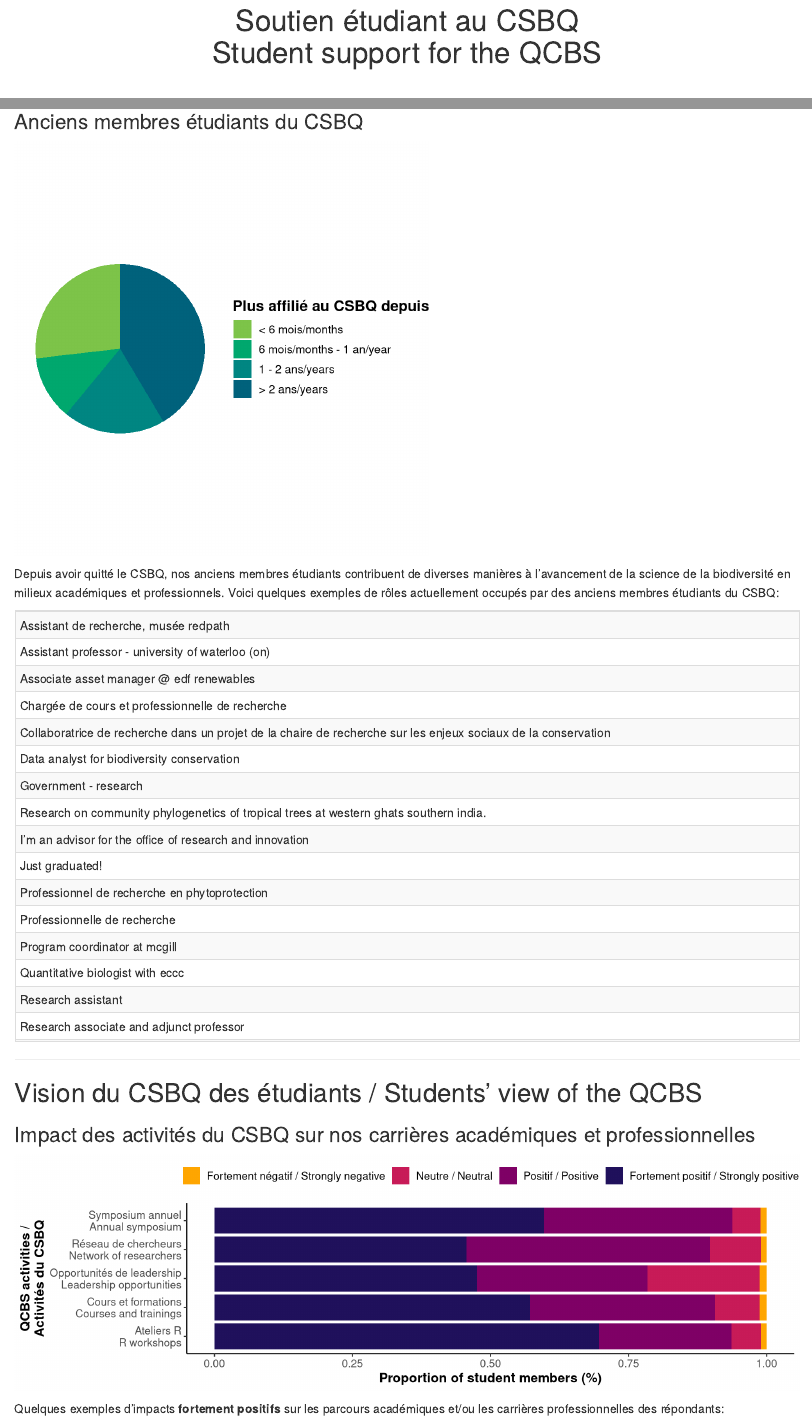
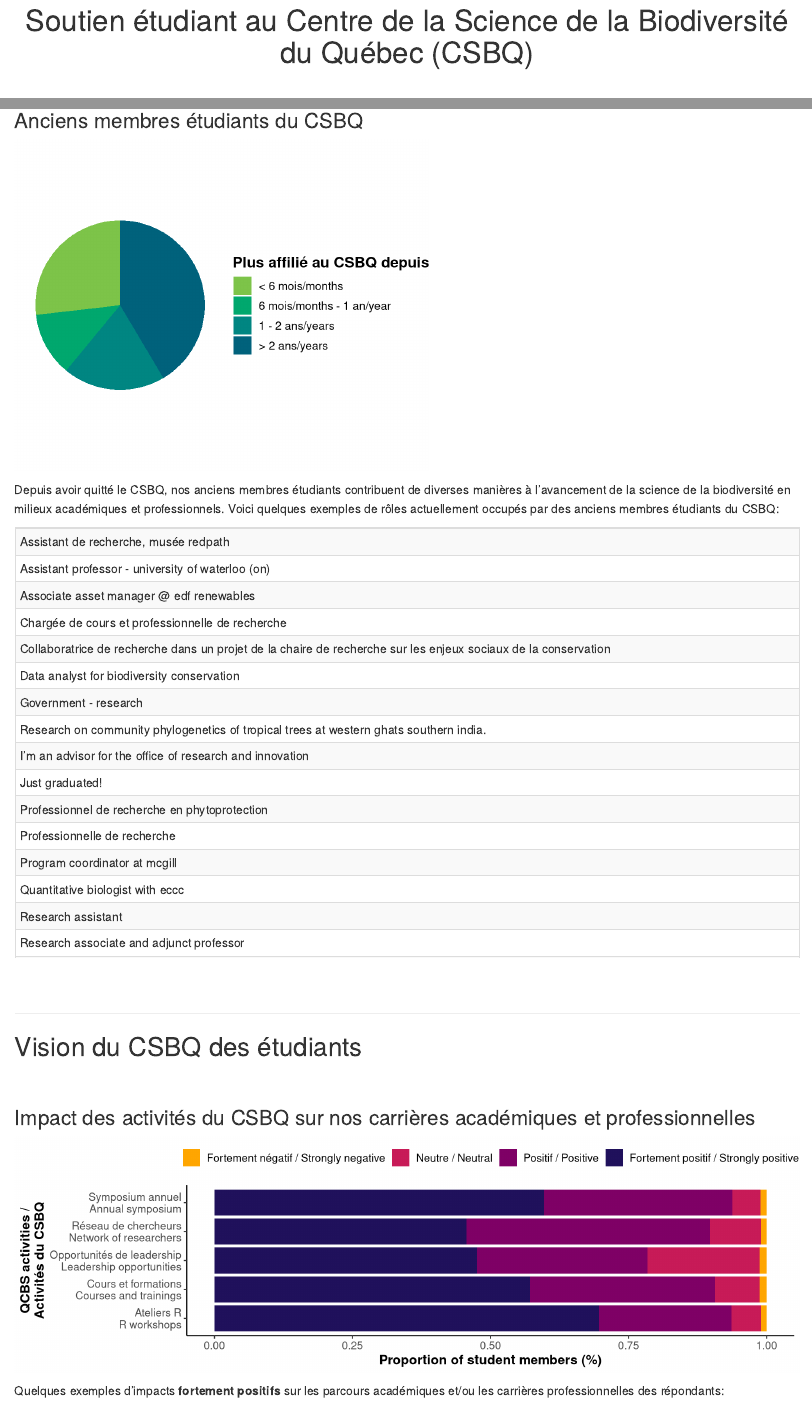
Before and after one commit to katherinehebert/qcbs_surveyresults, an R Markdown document (index.Rmd): the page in a window 1100 px wide, from 120 px down, and a second part further down, joined at a grey line. Rendered offline with R 4.5, knitr and Pandoc, with nearby package versions; some code elsewhere in the file could not run offline.

Commit message:
add white space between sections edit title, and

````diff
--- a/index.Rmd
+++ b/index.Rmd
@@ -1,5 +1,5 @@
 ---
-title: <center> <h1>Soutien étudiant au CSBQ<br>Student support for the QCBS</h1> </center>
+title: <center> <h1>Soutien étudiant au Centre de la Science de la Biodiversité du Québec (CSBQ)</h1> </center>
 output: html_document
 ---
 
@@ -108,7 +110,7 @@ names(studylevels) = temp[1,]
 
 ### Membres étudiants actuels du CSBQ
 
-```{r pie chart of time as member and geopoles, echo = FALSE, fig.width=10, fig.align="center"}
+```{r pie chart of time as member and geopoles, echo = FALSE, fig.width=10, fig.align="center", strip.white=TRUE}
 # wrangle data
 time = table(responses[,questions[5]]) %>% as.data.frame()
 colnames(time) = c("length", "qty")
@@ -140,7 +142,7 @@ geo.p + timeasmember.p
 
 ### Anciens membres étudiants du CSBQ
 
-```{r pie chart past members, echo = FALSE, fig.align="left", fig.width = 5}
+```{r pie chart past members, echo = FALSE, fig.align="left", fig.width = 5,fig.height = 4, strip.white=TRUE}
 # wrangle data
 time = table(responses[,questions[6]]) %>% as.data.frame()
 colnames(time) = c("length", "qty")
@@ -197,10 +199,14 @@ colnames(r7) = NULL
 kable(r7, "html") %>% kable_styling(bootstrap_options = c("striped", "hover", "condensed")) %>%
   scroll_box(width = "100%", height = "500px")
 ```
+<br>
+<br>
 
 ------
 
-## Vision du CSBQ des étudiants / Students' view of the QCBS
+## Vision du CSBQ des étudiants
+
+<br>
 
 ### Impact des activités du CSBQ sur nos carrières académiques et professionnelles
 
````
Also changed, not shown: index.html, index.Rmd (10 more changed lines).
